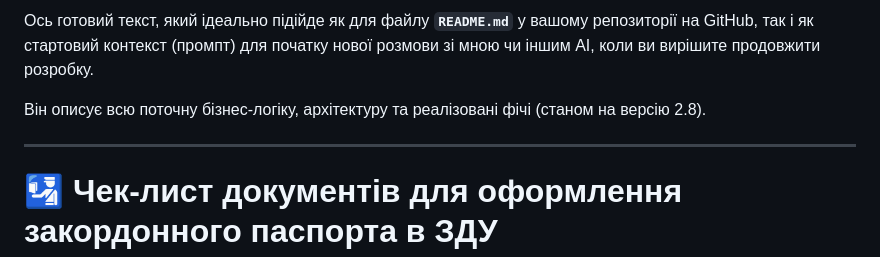
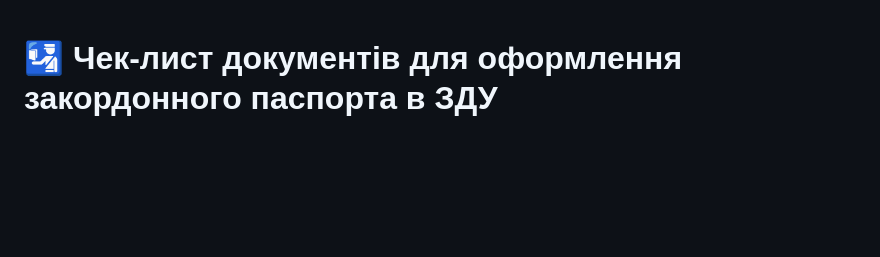
Before and after one commit to uac2lva/phuvk, a Markdown page: README.md, the part around the change. Drawn GitHub-style; blank space fills up the shorter version.

```diff
--- a/README.md
+++ b/README.md
@@ -1,9 +1,3 @@
-Ось готовий текст, який ідеально підійде як для файлу **`README.md`** у вашому репозиторії на GitHub, так і як стартовий контекст (промпт) для початку нової розмови зі мною чи іншим AI, коли ви вирішите продовжити розробку.
-
-Він описує всю поточну бізнес-логіку, архітектуру та реалізовані фічі (станом на версію 2.8).
-
----
-
 # 🛂 Чек-лист документів для оформлення закордонного паспорта в ЗДУ
 
 ## 📌 Про проєкт
```
